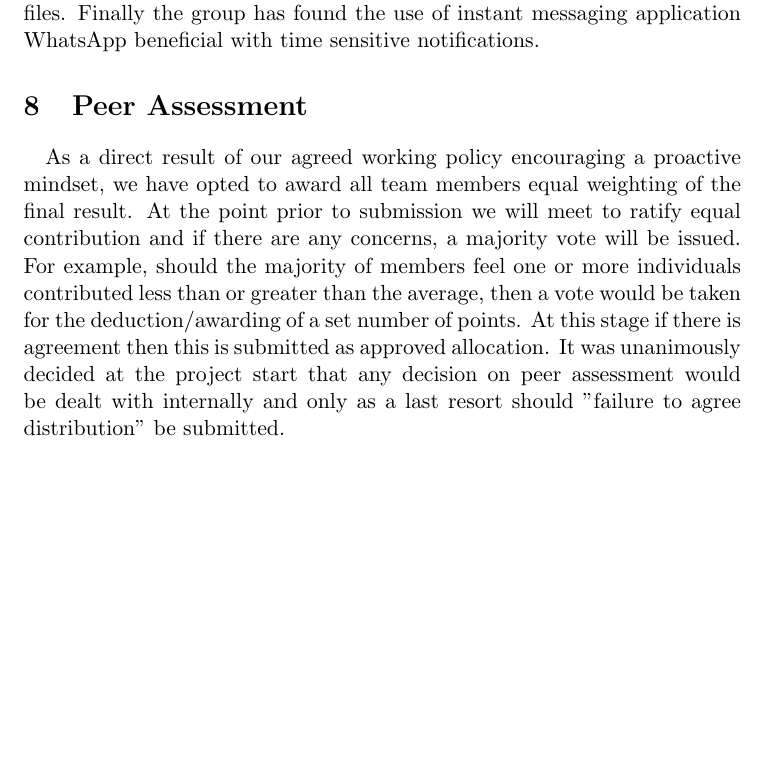
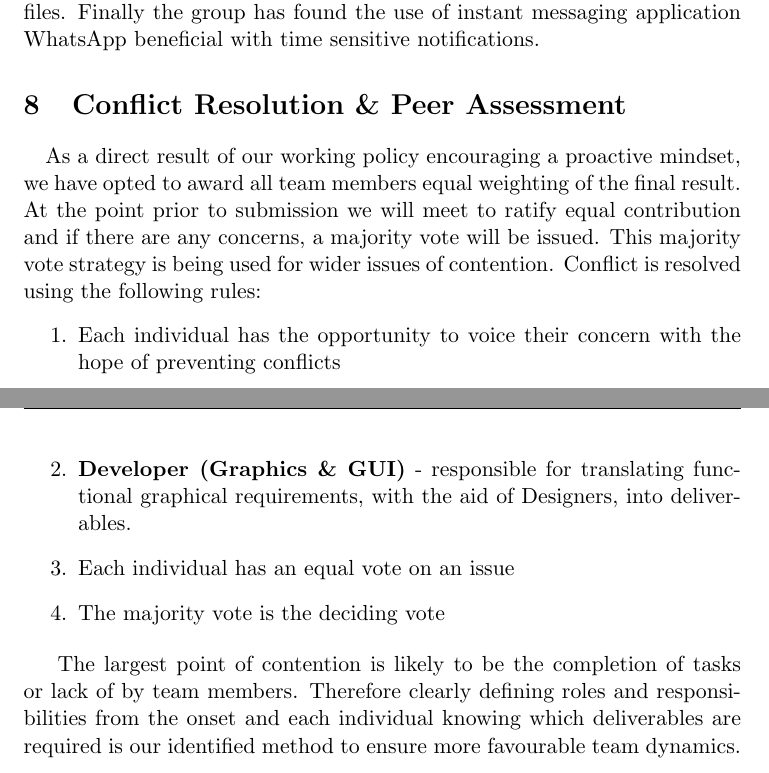
Before and after one commit to leorohr/simulus, a LaTeX document (doc/Reports/01 - Initial Report/01 - Drafts/Initial Report All.tex): part of page 4 of 4 before the commit and two parts of pages 4 and 5 of 5 after it, the two joined at a grey line, cut so that both start at the same text, the shorter picture padded with empty space. Compiled offline with pdfLaTeX.

Commit message:
Revision 02

```diff
--- a/doc/Reports/01 - Initial Report/01 - Drafts/Initial Report All.tex
+++ b/doc/Reports/01 - Initial Report/01 - Drafts/Initial Report All.tex
@@ -91,8 +91,18 @@ Although the state of collaborative platforms are feature-rich we have found fac
 \paragraph{}
 In addition we are effectively employing a Facebook group for open discussion and operational issues such as absence.  Evernote, a multi-platform collaboration system, is being utilised for meeting minutes and hosting large files.  Finally the group has found the use of instant messaging application WhatsApp beneficial with time sensitive notifications.
 
-\section{Peer Assessment}
+\section{Conflict Resolution \& Peer Assessment}
 \paragraph{}
-As a direct result of our agreed working policy encouraging a proactive mindset, we have opted to award all team members equal weighting of the final result.  At the point prior to submission we will meet to ratify equal contribution and if there are any concerns, a majority vote will be issued.  For example, should the majority of members feel one or more individuals contributed less than or greater than the average, then a vote would be taken for the deduction/awarding of a set number of points.  At this stage if there is agreement then this is submitted as approved allocation.  It was unanimously decided at the project start that any decision on peer assessment would be dealt with internally and only as a last resort should "failure to agree distribution" be submitted.
+As a direct result of our working policy encouraging a proactive mindset, we have opted to award all team members equal weighting of the final result.  At the point prior to submission we will meet to ratify equal contribution and if there are any concerns, a majority vote will be issued.
+This majority vote strategy is being used for wider issues of contention.  Conflict is resolved using the following rules:
+
+\begin{enumerate}
+  \item Each individual has the opportunity to voice their concern with the hope of preventing conflicts
+  \item \textbf{Developer (Graphics \& GUI)} - responsible for translating functional graphical requirements, with the aid of Designers, into deliverables.
+  \item Each individual has an equal vote on an issue
+  \item The majority vote is the deciding vote
+\end{enumerate}
+
+The largest point of contention is likely to be the completion of tasks or lack of by team members.  Therefore clearly defining roles and responsibilities from the onset and each individual knowing which deliverables are required is our identified method to ensure more favourable team dynamics.
 
 \end{document}
```
Also changed, not shown: doc/Reports/01 - Initial Report/01 - Drafts/Initial Report All.tex (2 more changed lines).
